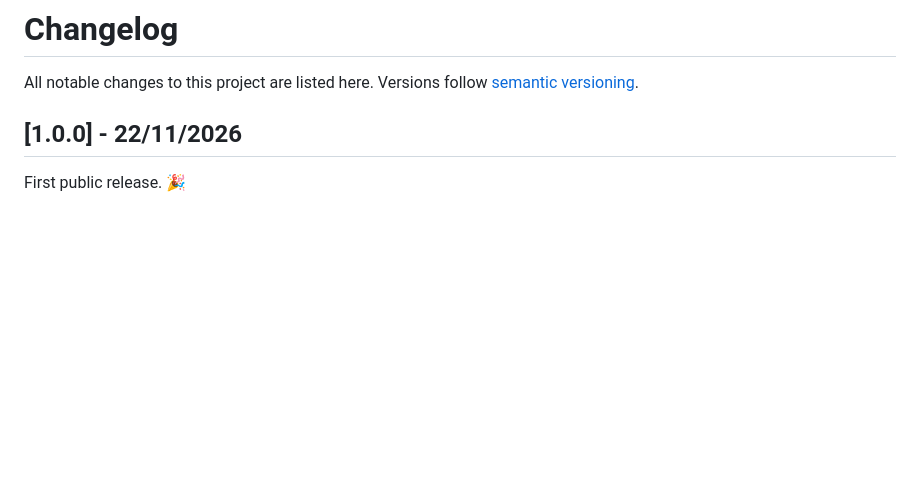
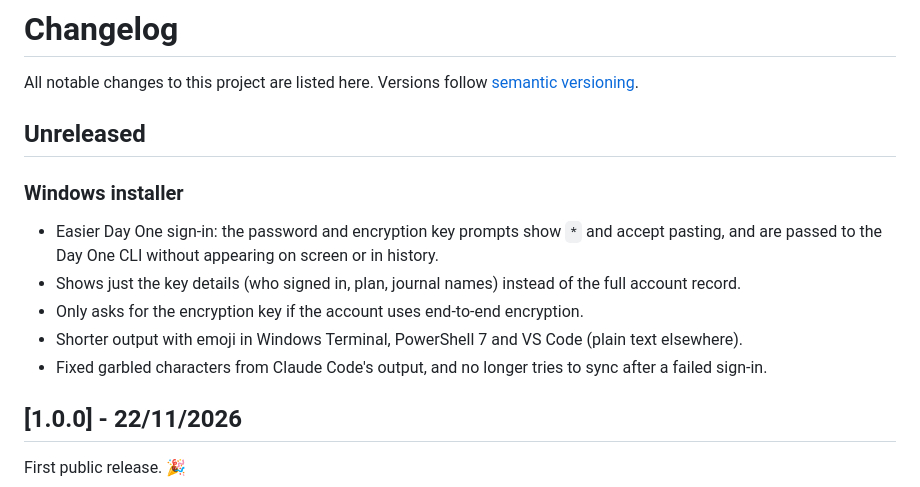
Before and after one commit to kachihro/dayone-mcp, a Markdown page: CHANGELOG.md, the part around the change. Rendered like a GitHub page; blank space fills up the shorter version.

```diff
--- a/CHANGELOG.md
+++ b/CHANGELOG.md
@@ -1,6 +1,16 @@
 # Changelog
 
 All notable changes to this project are listed here. Versions follow [semantic versioning](https://semver.org).
+
+## Unreleased
+
+### Windows installer
+- Easier Day One sign-in: the password and encryption key prompts show `*` and accept pasting, and
+  are passed to the Day One CLI without appearing on screen or in history.
+- Shows just the key details (who signed in, plan, journal names) instead of the full account record.
+- Only asks for the encryption key if the account uses end-to-end encryption.
+- Shorter output with emoji in Windows Terminal, PowerShell 7 and VS Code (plain text elsewhere).
+- Fixed garbled characters from Claude Code's output, and no longer tries to sync after a failed sign-in.
 
 ## [1.0.0] - 22/11/2026
 
```
Also changed, not shown: README.md (+19 -6 lines), docs/images/installer.png, 3 other files.
